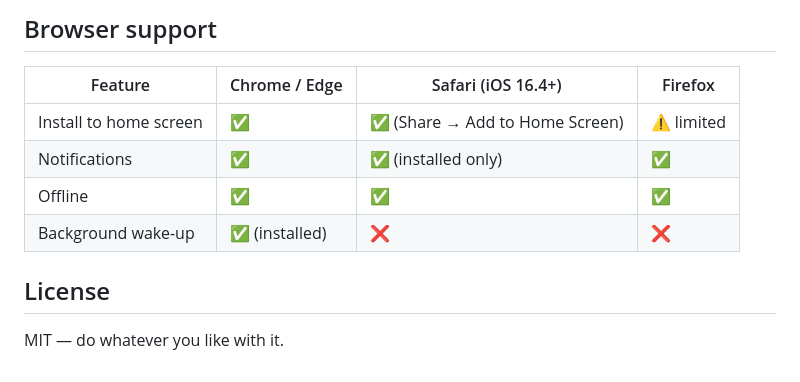
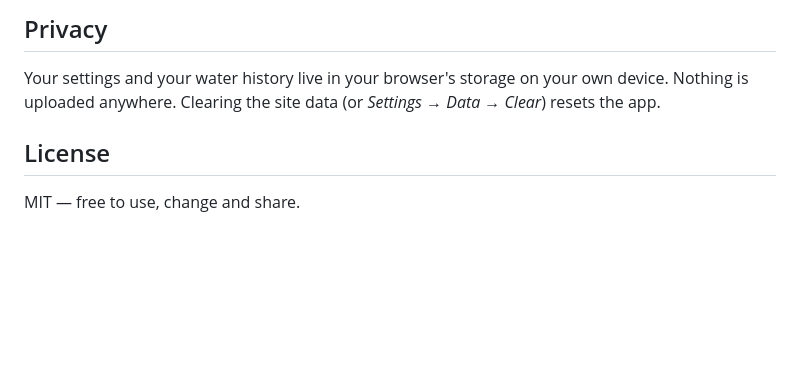
Before and after one commit to e0raj/drink-water-reminder, a Markdown page: README.md, the part around one of its changes. Drawn GitHub-style; blank space fills up the shorter version.

```diff
--- a/README.md
+++ b/README.md
@@ -72,13 +65,9 @@ Nothing is sent anywhere. Clearing site data resets the app.
 
-## Browser support
+## Privacy
 
-| Feature | Chrome / Edge | Safari (iOS 16.4+) | Firefox |
-| --- | --- | --- | --- |
-| Install to home screen | ✅ | ✅ (Share → Add to Home Screen) | ⚠️ limited |
-| Notifications | ✅ | ✅ (installed only) | ✅ |
-| Offline | ✅ | ✅ | ✅ |
-| Background wake-up | ✅ (installed) | ❌ | ❌ |
+Your settings and your water history live in your browser's storage on your own device. Nothing is
+uploaded anywhere. Clearing the site data (or *Settings → Data → Clear*) resets the app.
 
 ## License
 
-MIT — do whatever you like with it.
+MIT — free to use, change and share.
```
Also changed, not shown: other parts of README.md (+44 -51 lines).
